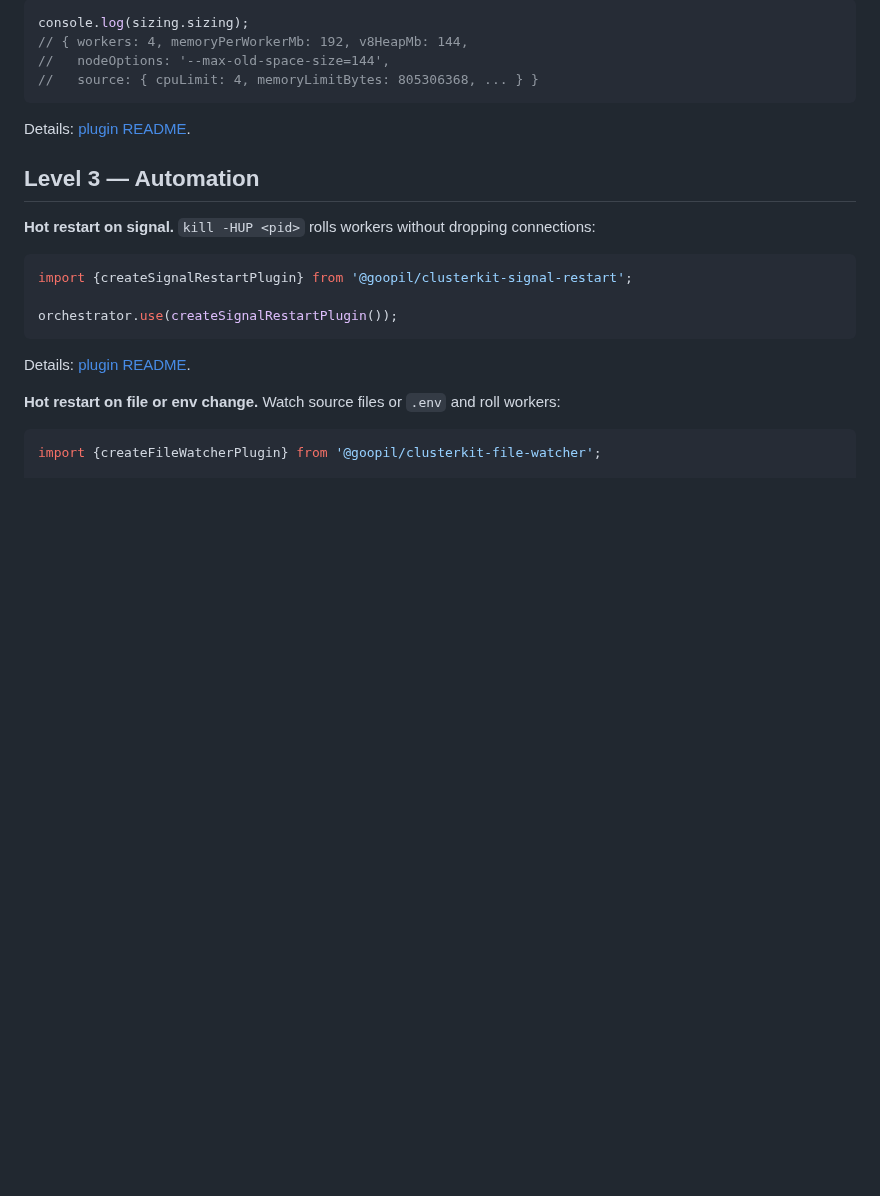
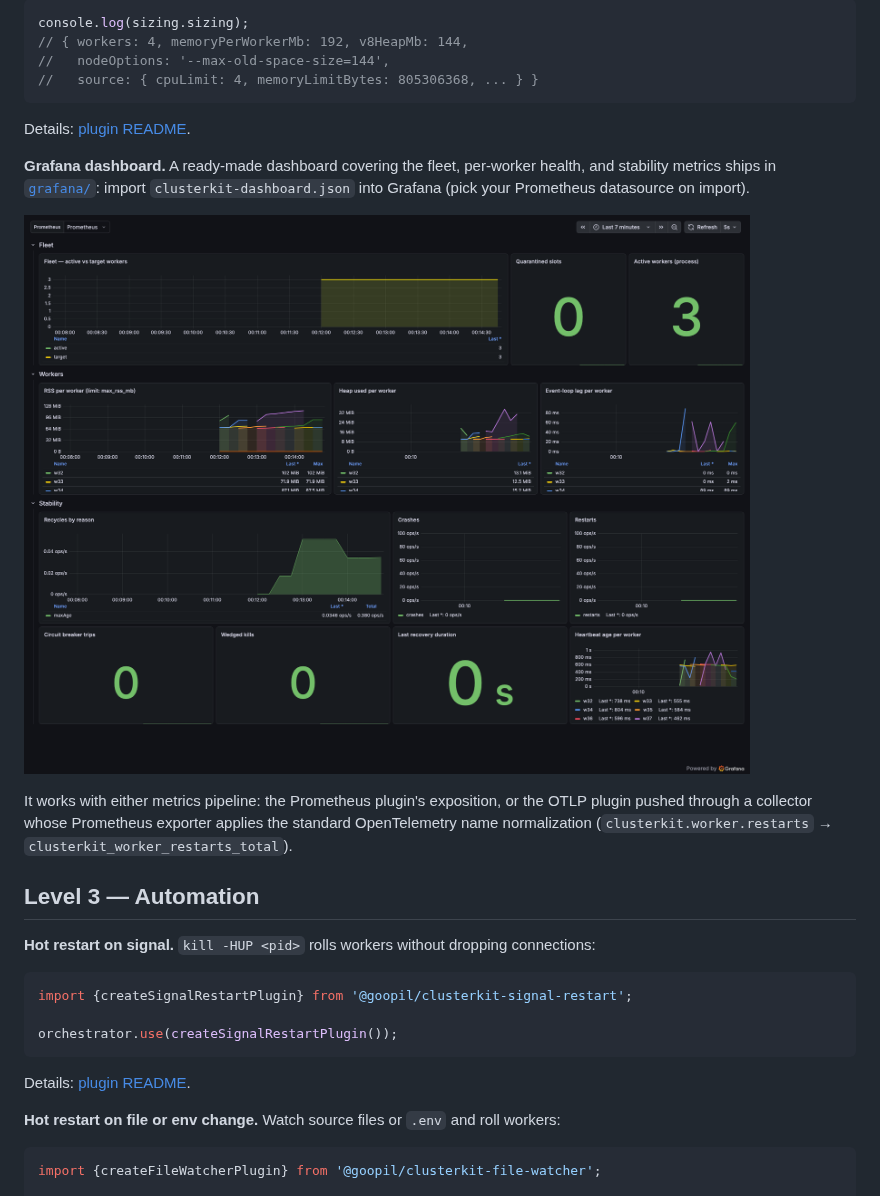
Before and after one commit to Goopil/clusterkit, a Markdown page: README.md, the part around the change. Drawn GitHub-style; pictures changed too: grafana/screenshot.png (added); blank space fills up the shorter version.

Commit message:
docs: Add importable Grafana dashboard for clusterkit metrics (#192)
* docs: Add importable Grafana dashboard for clusterkit metrics

Ship a ready-made dashboard (fleet, per-worker health, stability)
covering all 16 core metrics. Works with the Prometheus plugin
exposition and with OTLP pipelines, whose standard name
normalization lands on the same metric names. Screenshot generated
against a live 3-worker fleet with age-based recycling churn.

* style: Format dashboard JSON with biome

````diff
--- a/README.md
+++ b/README.md
@@ -140,6 +140,15 @@ console.log(sizing.sizing);
 ```
 
 Details: [plugin README](./packages/plugin-container-sizing/README.md).
+
+**Grafana dashboard.** A ready-made dashboard covering the fleet, per-worker health, and stability metrics ships in
+[`grafana/`](./grafana/): import `clusterkit-dashboard.json` into Grafana (pick your Prometheus datasource on import).
+
+![ClusterKit Grafana dashboard](./grafana/screenshot.png)
+
+It works with either metrics pipeline: the Prometheus plugin's exposition, or the OTLP plugin pushed through a
+collector whose Prometheus exporter applies the standard OpenTelemetry name normalization
+(`clusterkit.worker.restarts` → `clusterkit_worker_restarts_total`).
 
 ## Level 3 — Automation
 
````
Also changed, not shown: 1 other file.
